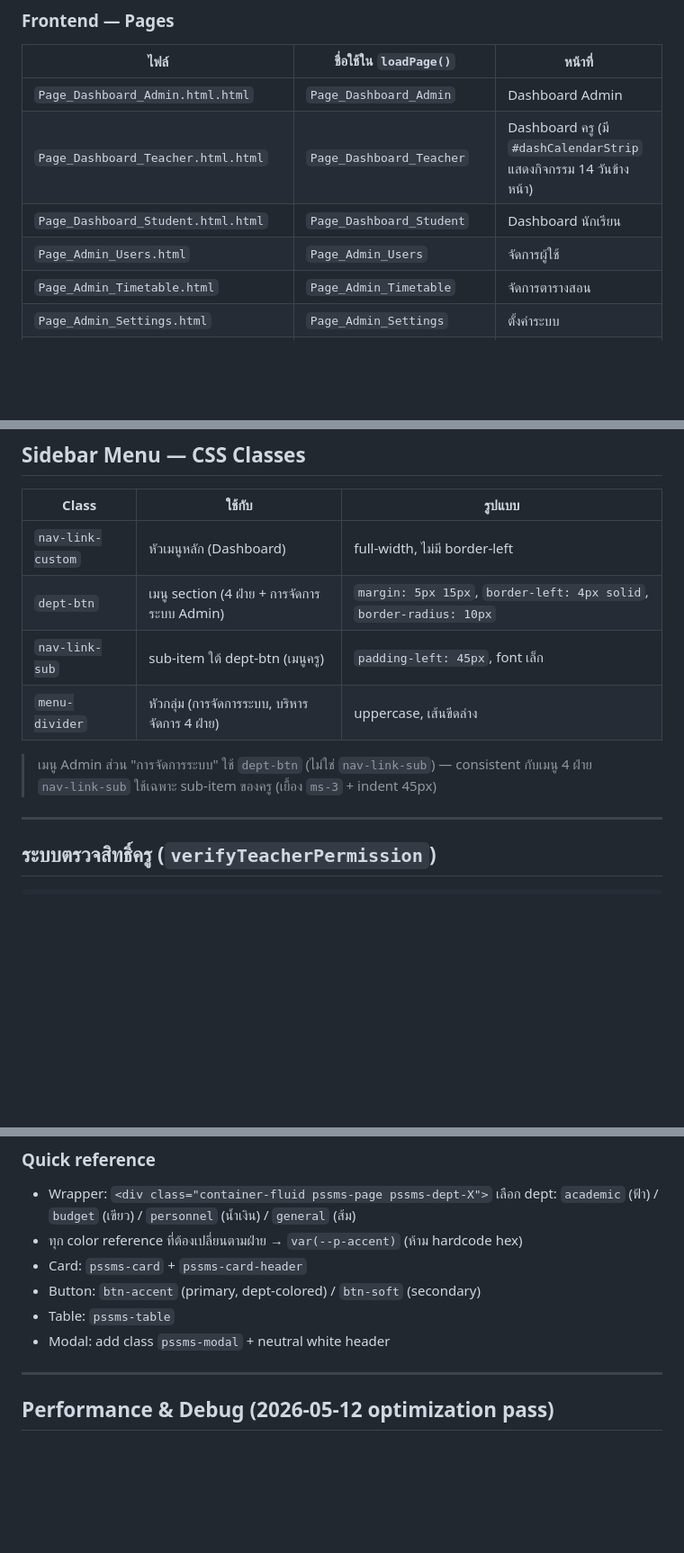
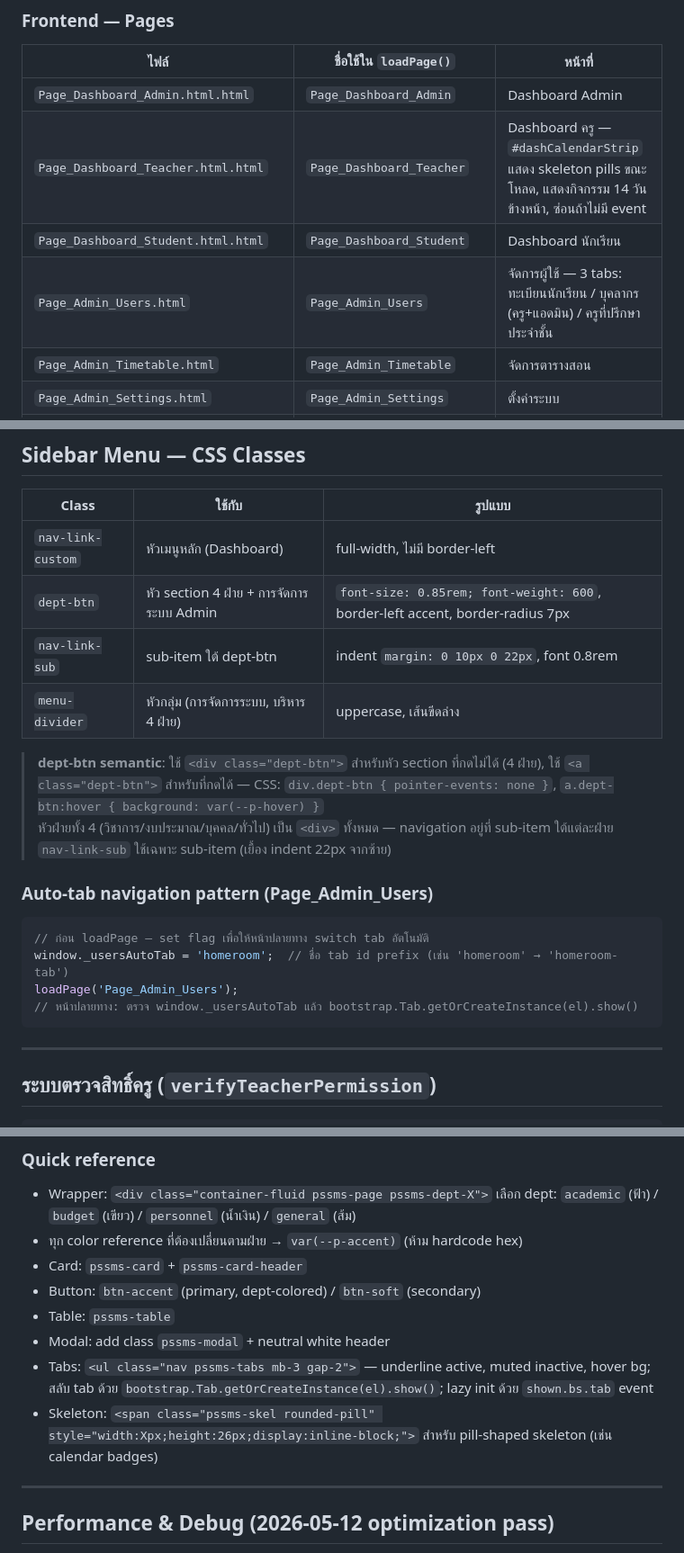
Before and after one commit to NorthSKK/PSSMS, a Markdown page: CLAUDE.md, 3 parts joined by grey strips. Shown at 90% size. GitHub-like rendering; blank space fills up the shorter version.

Commit message:
docs(CLAUDE.md): update for 2026-05-18 session changes
- dept-btn: document div vs a semantic, pointer-events pattern
- Page_Admin_Users: note 3-tab layout + _usersAutoTab flag pattern
- Page_Homeroom: note sidebar link removed, accessible via tab
- Teacher dashboard: document skeleton loader for calendar strip
- Design system: add pssms-tabs and pill skeleton patterns

Co-Authored-By: Claude Sonnet 4.6 <noreply@anthropic.com>

````diff
--- a/CLAUDE.md
+++ b/CLAUDE.md
@@ -85,9 +85,9 @@ Local (src/)  →  clasp push  →  Google Apps Script
 | ไฟล์ | ชื่อใช้ใน `loadPage()` | หน้าที่ |
 |---|---|---|
 | `Page_Dashboard_Admin.html.html` | `Page_Dashboard_Admin` | Dashboard Admin |
-| `Page_Dashboard_Teacher.html.html` | `Page_Dashboard_Teacher` | Dashboard ครู (มี `#dashCalendarStrip` แสดงกิจกรรม 14 วันข้างหน้า) |
+| `Page_Dashboard_Teacher.html.html` | `Page_Dashboard_Teacher` | Dashboard ครู — `#dashCalendarStrip` แสดง skeleton pills ขณะโหลด, แสดงกิจกรรม 14 วันข้างหน้า, ซ่อนถ้าไม่มี event |
 | `Page_Dashboard_Student.html.html` | `Page_Dashboard_Student` | Dashboard นักเรียน |
-| `Page_Admin_Users.html` | `Page_Admin_Users` | จัดการผู้ใช้ |
+| `Page_Admin_Users.html` | `Page_Admin_Users` | จัดการผู้ใช้ — 3 tabs: ทะเบียนนักเรียน / บุคลากร (ครู+แอดมิน) / ครูที่ปรึกษาประจำชั้น |
 | `Page_Admin_Timetable.html` | `Page_Admin_Timetable` | จัดการตารางสอน |
 | `Page_Admin_Settings.html` | `Page_Admin_Settings` | ตั้งค่าระบบ |
 | `Page_Admin_Curriculum.html` | `Page_Admin_Curriculum` | หลักสูตร |
@@ -219,12 +220,21 @@ google.script.run
 | Class | ใช้กับ | รูปแบบ |
 |---|---|---|
 | `nav-link-custom` | หัวเมนูหลัก (Dashboard) | full-width, ไม่มี border-left |
-| `dept-btn` | เมนู section (4 ฝ่าย + การจัดการระบบ Admin) | `margin: 5px 15px`, `border-left: 4px solid`, `border-radius: 10px` |
-| `nav-link-sub` | sub-item ใต้ dept-btn (เมนูครู) | `padding-left: 45px`, font เล็ก |
-| `menu-divider` | หัวกลุ่ม (การจัดการระบบ, บริหารจัดการ 4 ฝ่าย) | uppercase, เส้นขีดล่าง |
+| `dept-btn` | หัว section 4 ฝ่าย + การจัดการระบบ Admin | `font-size: 0.85rem; font-weight: 600`, border-left accent, border-radius 7px |
+| `nav-link-sub` | sub-item ใต้ dept-btn | indent `margin: 0 10px 0 22px`, font 0.8rem |
+| `menu-divider` | หัวกลุ่ม (การจัดการระบบ, บริหาร 4 ฝ่าย) | uppercase, เส้นขีดล่าง |
 
-> เมนู Admin ส่วน "การจัดการระบบ" ใช้ `dept-btn` (ไม่ใช่ `nav-link-sub`) — consistent กับเมนู 4 ฝ่าย
-> `nav-link-sub` ใช้เฉพาะ sub-item ของครู (เยื้อง `ms-3` + indent 45px)
+> **dept-btn semantic**: ใช้ `<div class="dept-btn">` สำหรับหัว section ที่กดไม่ได้ (4 ฝ่าย), ใช้ `<a class="dept-btn">` สำหรับที่กดได้ — CSS: `div.dept-btn { pointer-events: none }`, `a.dept-btn:hover { background: var(--p-hover) }`
+> หัวฝ่ายทั้ง 4 (วิชาการ/งบประมาณ/บุคคล/ทั่วไป) เป็น `<div>` ทั้งหมด — navigation อยู่ที่ sub-item ใต้แต่ละฝ่าย
+> `nav-link-sub` ใช้เฉพาะ sub-item (เยื้อง indent 22px จากซ้าย)
+
+### Auto-tab navigation pattern (Page_Admin_Users)
+```javascript
+// ก่อน loadPage — set flag เพื่อให้หน้าปลายทาง switch tab อัตโนมัติ
+window._usersAutoTab = 'homeroom';  // ชื่อ tab id prefix (เช่น 'homeroom' → 'homeroom-tab')
+loadPage('Page_Admin_Users');
+// หน้าปลายทาง: ตรวจ window._usersAutoTab แล้ว bootstrap.Tab.getOrCreateInstance(el).show()
+```
 
 ---
 
@@ -307,6 +317,8 @@ verifyTeacherPermission(teacherId, subjectCode, className, term, year)
 - Button: `btn-accent` (primary, dept-colored) / `btn-soft` (secondary)
 - Table: `pssms-table`
 - Modal: add class `pssms-modal` + neutral white header
+- Tabs: `<ul class="nav pssms-tabs mb-3 gap-2">` — underline active, muted inactive, hover bg; สลับ tab ด้วย `bootstrap.Tab.getOrCreateInstance(el).show()`; lazy init ด้วย `shown.bs.tab` event
+- Skeleton: `<span class="pssms-skel rounded-pill" style="width:Xpx;height:26px;display:inline-block;">` สำหรับ pill-shaped skeleton (เช่น calendar badges)
 
 ---
 
````
Also changed, not shown: other parts of CLAUDE.md (+2 -1 lines).
